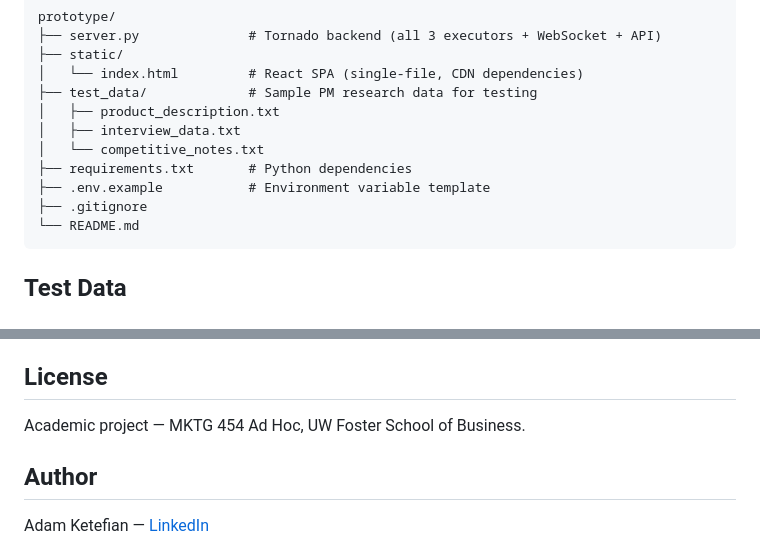
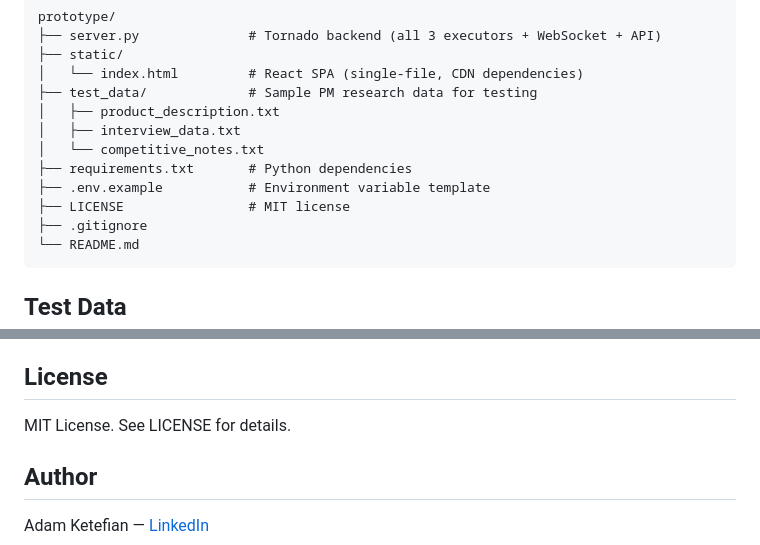
Before and after one commit to adam-0001/pm-agent-swarm-mission-control, a Markdown page: README.md, 2 parts joined by grey strips. Drawn GitHub-style.

````diff
--- a/README.md
+++ b/README.md
@@ -128,6 +128,7 @@ prototype/
 │   └── competitive_notes.txt
 ├── requirements.txt       # Python dependencies
 ├── .env.example           # Environment variable template
+├── LICENSE                # MIT license
 ├── .gitignore
 └── README.md
 ```
@@ -145,7 +146,7 @@ Sample PM research data is included in `test_data/` for a fictional product call
 
 ## License
 
-Academic project — MKTG 454 Ad Hoc, UW Foster School of Business.
+MIT License. See LICENSE for details.
 
 ## Author
 
````
